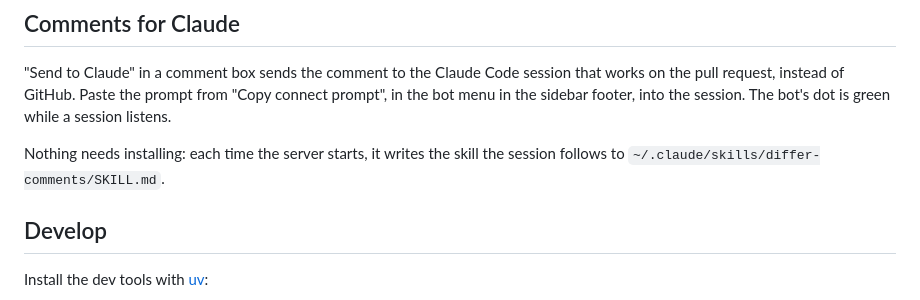
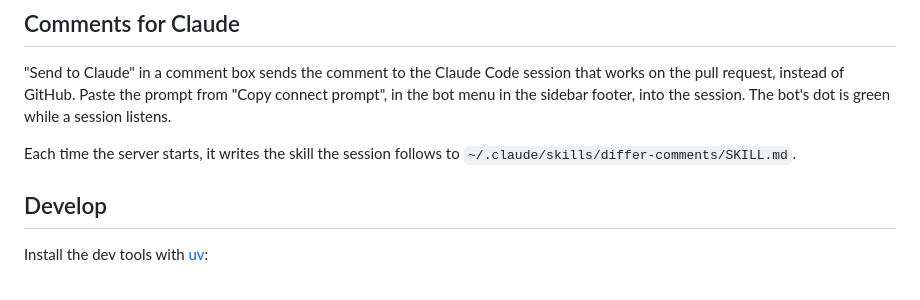
Before and after one commit to federicosandrelli/differ, a Markdown page: README.md, the part around the change. Drawn GitHub-style.

Commit message:
Start the skill sentence in the README with what the server does
Co-Authored-By: Claude Fable 5.1 <noreply@anthropic.com>

```diff
--- a/README.md
+++ b/README.md
@@ -53,8 +53,8 @@ that works on the pull request, instead of GitHub. Paste the prompt from "Copy
 connect prompt", in the bot menu in the sidebar footer, into the session. The
 bot's dot is green while a session listens.
 
-Nothing needs installing: each time the server starts, it writes the skill the
-session follows to `~/.claude/skills/differ-comments/SKILL.md`.
+Each time the server starts, it writes the skill the session follows to
+`~/.claude/skills/differ-comments/SKILL.md`.
 
 ## Develop
 
```
